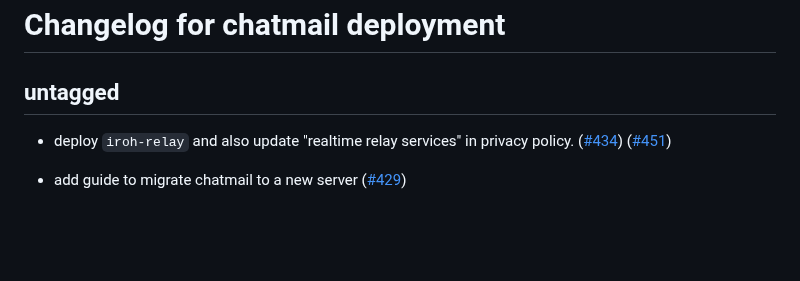
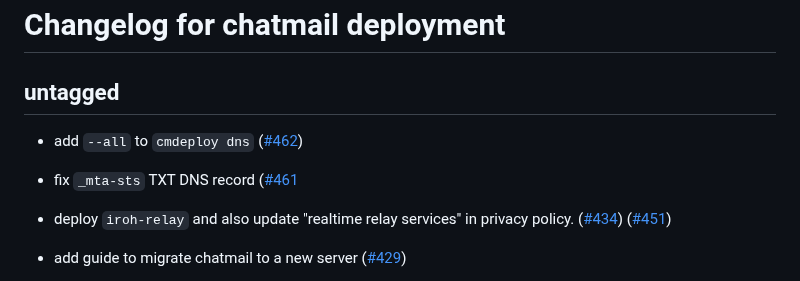
Before and after one commit to deltachat/chatmail, a Markdown page: CHANGELOG.md, the part around the change. Rendered like a GitHub page; blank space fills up the shorter version.

Commit message:
add changelog

```diff
--- a/CHANGELOG.md
+++ b/CHANGELOG.md
@@ -1,6 +1,12 @@
 # Changelog for chatmail deployment
 
 ## untagged
+
+- add `--all` to `cmdeploy dns`
+  ([#462](https://github.com/deltachat/chatmail/pull/462))
+
+- fix `_mta-sts` TXT DNS record
+  ([#461](https://github.com/deltachat/chatmail/pull/461)
 
 - deploy `iroh-relay` and also update "realtime relay services" in privacy policy.
   ([#434](https://github.com/deltachat/chatmail/pull/434))
```
